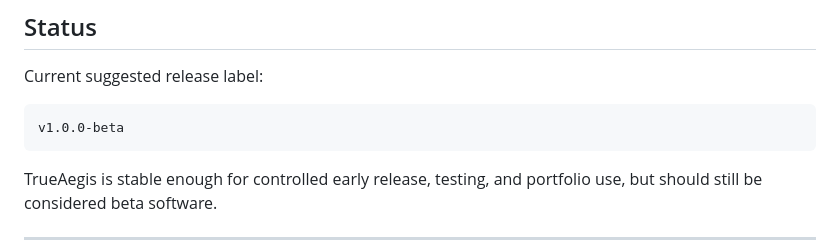
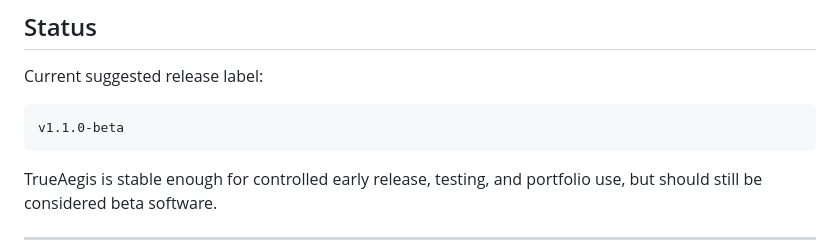
Before and after one commit to ParkerLee07/TrueAegis, a Markdown page: README.md, the part around the change. Rendered like a GitHub page.

````diff
--- a/README.md
+++ b/README.md
@@ -336,7 +336,7 @@ See [`ROADMAP.md`](ROADMAP.md).
 Current suggested release label:
 
 ```text
-v1.0.0-beta
+v1.1.0-beta
 ```
 
 TrueAegis is stable enough for controlled early release, testing, and portfolio use, but should still be considered beta software.
````
